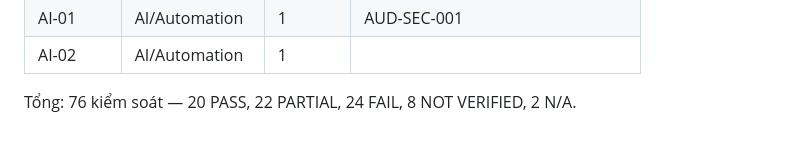
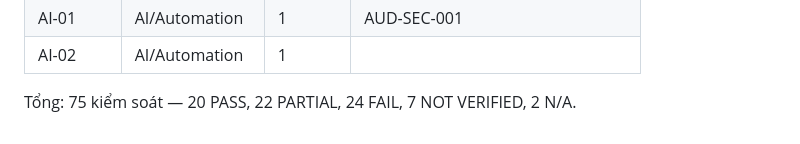
Before and after one commit to tuiladangbong/pilot, a Markdown page: audit/vi/29-MA-TRAN-KIEM-SOAT.md, the part around the change. GitHub-like rendering.

```diff
--- a/audit/vi/29-MA-TRAN-KIEM-SOAT.md
+++ b/audit/vi/29-MA-TRAN-KIEM-SOAT.md
@@ -83,4 +83,4 @@ Lưu ý: cột 'Bằng chứng' và 'Ghi chú' giữ nguyên bản tiếng Anh t
 | AI-01 | AI/Automation | 1 | AUD-SEC-001 |
 | AI-02 | AI/Automation | 1 |  |
 
-Tổng: 76 kiểm soát — 20 PASS, 22 PARTIAL, 24 FAIL, 8 NOT VERIFIED, 2 N/A.
+Tổng: 75 kiểm soát — 20 PASS, 22 PARTIAL, 24 FAIL, 7 NOT VERIFIED, 2 N/A.
```
Also changed, not shown: audit/00-AUDIT-REPORT.md (+1 -1 lines), audit/vi/00-BAO-CAO-KIEM-TOAN.md (+1 -1 lines).
